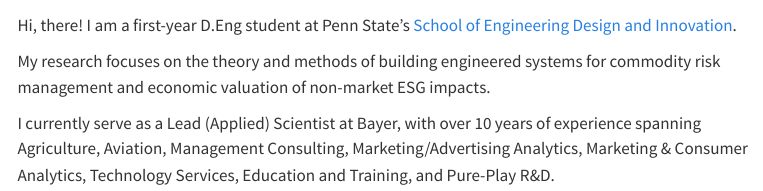
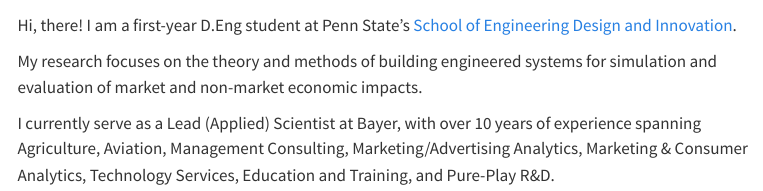
Before and after one commit to jameshorine/jameshorine.github.io, a Quarto document (index.qmd): the page in a window 1100 px wide, from its top. Rendered offline with R 4.5, knitr and Pandoc in place of Quarto, with nearby package versions; menus at the side of the page are left out.

Commit message:
updating bio

```diff
--- a/index.qmd
+++ b/index.qmd
@@ -8,6 +8,6 @@
 
 Hi, there! I am a first-year D.Eng student at Penn State's [School of Engineering Design and Innovation](https://www.sedi.psu.edu/){target="_blank"}.
 
-My research focuses on the theory and methods of building engineered systems for commodity risk management and economic valuation of non-market ESG impacts.
+My research focuses on the theory and methods of building engineered systems for simulation and evaluation of market and non-market economic impacts.
 
 I currently serve as a Lead (Applied) Scientist at Bayer, with over 10 years of experience spanning Agriculture, Aviation, Management Consulting, Marketing/Advertising Analytics, Marketing & Consumer Analytics, Technology Services, Education and Training, and Pure-Play R&D.
```
